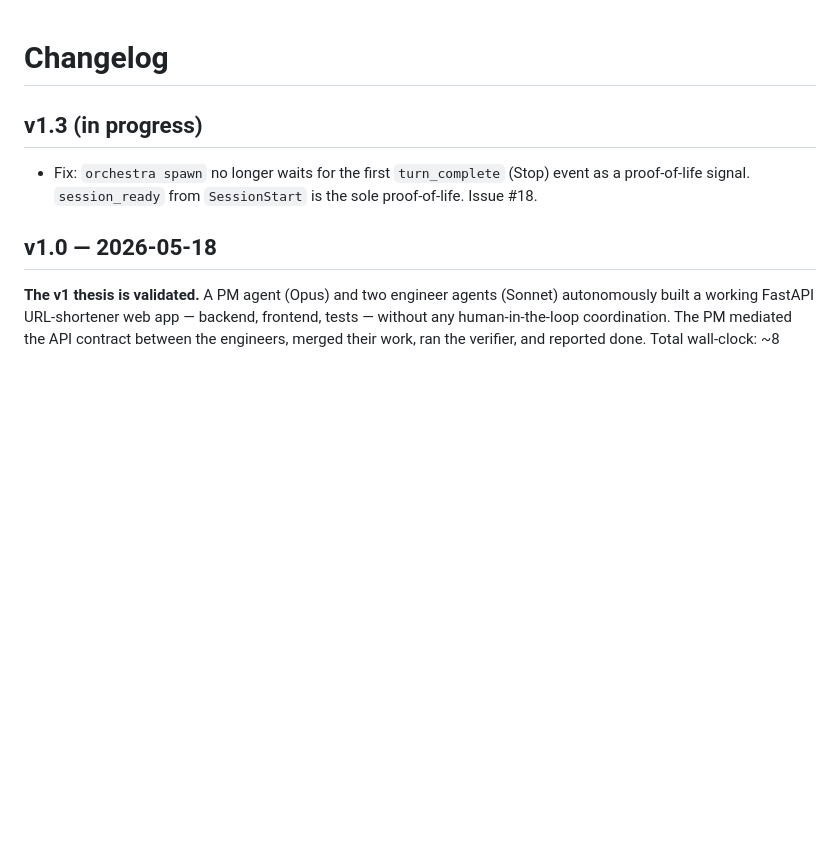
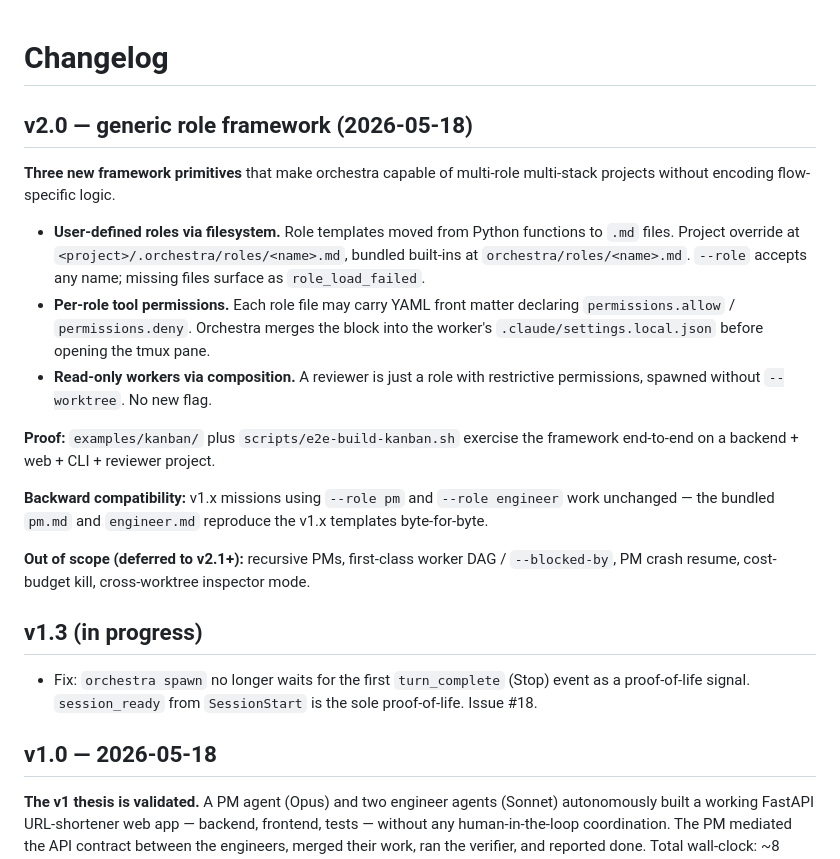
Before and after one commit to n1n3b1t/claude-orchestra, a Markdown page: CHANGELOG.md, the part around the change. GitHub-like rendering; blank space fills up the shorter version.

```diff
--- a/CHANGELOG.md
+++ b/CHANGELOG.md
@@ -1,4 +1,32 @@
 # Changelog
+
+## v2.0 — generic role framework (2026-05-18)
+
+**Three new framework primitives** that make orchestra capable of multi-role
+multi-stack projects without encoding flow-specific logic.
+
+- **User-defined roles via filesystem.** Role templates moved from Python
+  functions to `.md` files. Project override at
+  `<project>/.orchestra/roles/<name>.md`, bundled built-ins at
+  `orchestra/roles/<name>.md`. `--role` accepts any name; missing files
+  surface as `role_load_failed`.
+- **Per-role tool permissions.** Each role file may carry YAML front matter
+  declaring `permissions.allow` / `permissions.deny`. Orchestra merges the
+  block into the worker's `.claude/settings.local.json` before opening the
+  tmux pane.
+- **Read-only workers via composition.** A reviewer is just a role with
+  restrictive permissions, spawned without `--worktree`. No new flag.
+
+**Proof:** `examples/kanban/` plus `scripts/e2e-build-kanban.sh` exercise
+the framework end-to-end on a backend + web + CLI + reviewer project.
+
+**Backward compatibility:** v1.x missions using `--role pm` and
+`--role engineer` work unchanged — the bundled `pm.md` and `engineer.md`
+reproduce the v1.x templates byte-for-byte.
+
+**Out of scope (deferred to v2.1+):** recursive PMs, first-class
+worker DAG / `--blocked-by`, PM crash resume, cost-budget kill,
+cross-worktree inspector mode.
 
 ## v1.3 (in progress)
 
```
Also changed, not shown: CLAUDE.md (+9 -0 lines), README.md (+38 -0 lines).
